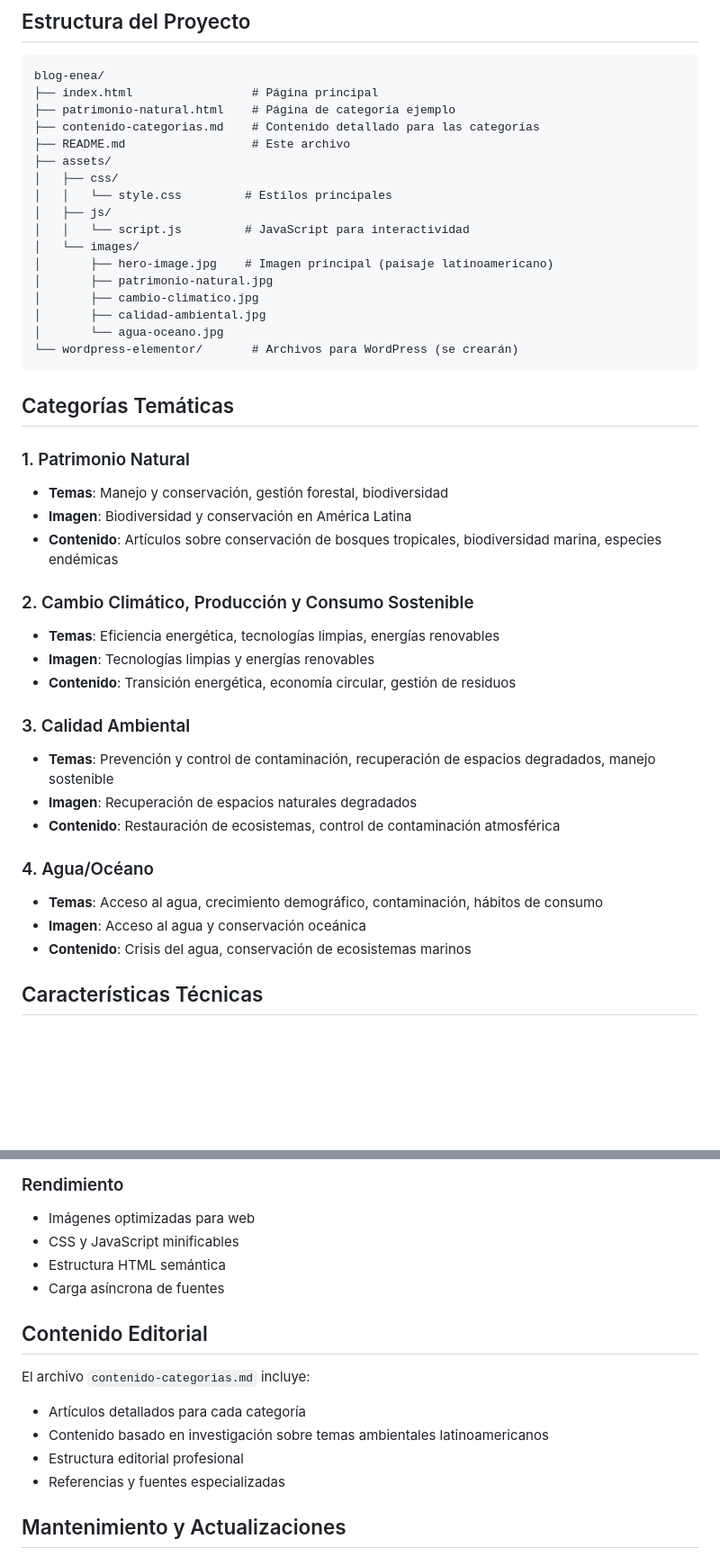
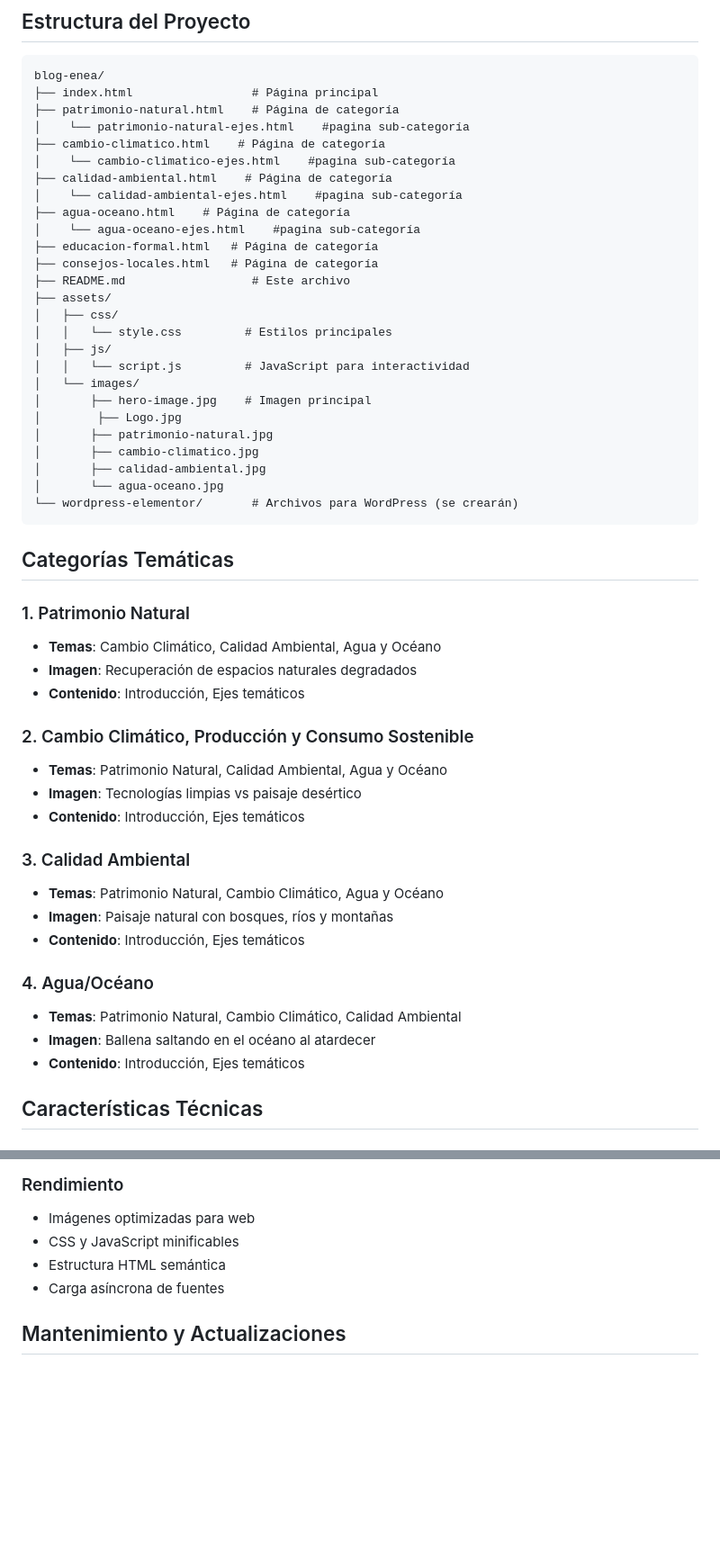
Before and after one commit to YoBemol/blog-enea, a Markdown page: README.md, 2 parts joined by grey strips. Shown at 90% size. Drawn GitHub-style; blank space fills up the shorter version.

Commit message:
modificacion readme

````diff
--- a/README.md
+++ b/README.md
@@ -9,8 +9,16 @@ Este proyecto consiste en una página web de blog especializada en los cuatro ej
 ```
 blog-enea/
 ├── index.html                 # Página principal
-├── patrimonio-natural.html    # Página de categoría ejemplo
-├── contenido-categorias.md    # Contenido detallado para las categorías
+├── patrimonio-natural.html    # Página de categoría
+│    └── patrimonio-natural-ejes.html    #pagina sub-categoría
+├── cambio-climatico.html    # Página de categoría
+│    └── cambio-climatico-ejes.html    #pagina sub-categoría
+├── calidad-ambiental.html    # Página de categoría
+│    └── calidad-ambiental-ejes.html    #pagina sub-categoría
+├── agua-oceano.html    # Página de categoría
+│    └── agua-oceano-ejes.html    #pagina sub-categoría
+├── educacion-formal.html   # Página de categoría
+├── consejos-locales.html   # Página de categoría
 ├── README.md                  # Este archivo
 ├── assets/
 │   ├── css/
@@ -18,7 +26,8 @@ blog-enea/
 │   ├── js/
 │   │   └── script.js         # JavaScript para interactividad
 │   └── images/
-│       ├── hero-image.jpg    # Imagen principal (paisaje latinoamericano)
+│       ├── hero-image.jpg    # Imagen principal
+│        ├── Logo.jpg
 │       ├── patrimonio-natural.jpg
 │       ├── cambio-climatico.jpg
 │       ├── calidad-ambiental.jpg
@@ -29,24 +38,24 @@ blog-enea/
 ## Categorías Temáticas
 
 ### 1. Patrimonio Natural
-- **Temas**: Manejo y conservación, gestión forestal, biodiversidad
-- **Imagen**: Biodiversidad y conservación en América Latina
-- **Contenido**: Artículos sobre conservación de bosques tropicales, biodiversidad marina, especies endémicas
+- **Temas**: Cambio Climático, Calidad Ambiental, Agua y Océano
+- **Imagen**: Recuperación de espacios naturales degradados
+- **Contenido**: Introducción, Ejes temáticos
 
 ### 2. Cambio Climático, Producción y Consumo Sostenible
-- **Temas**: Eficiencia energética, tecnologías limpias, energías renovables
-- **Imagen**: Tecnologías limpias y energías renovables
-- **Contenido**: Transición energética, economía circular, gestión de residuos
+- **Temas**: Patrimonio Natural, Calidad Ambiental, Agua y Océano
+- **Imagen**: Tecnologías limpias vs paisaje desértico
+- **Contenido**: Introducción, Ejes temáticos
 
 ### 3. Calidad Ambiental
-- **Temas**: Prevención y control de contaminación, recuperación de espacios degradados, manejo sostenible
-- **Imagen**: Recuperación de espacios naturales degradados
-- **Contenido**: Restauración de ecosistemas, control de contaminación atmosférica
+- **Temas**: Patrimonio Natural, Cambio Climático, Agua y Océano
+- **Imagen**: Paisaje natural con bosques, ríos y montañas
+- **Contenido**: Introducción, Ejes temáticos
 
 ### 4. Agua/Océano
-- **Temas**: Acceso al agua, crecimiento demográfico, contaminación, hábitos de consumo
-- **Imagen**: Acceso al agua y conservación oceánica
-- **Contenido**: Crisis del agua, conservación de ecosistemas marinos
+- **Temas**: Patrimonio Natural, Cambio Climático, Calidad Ambiental
+- **Imagen**: Ballena saltando en el océano al atardecer
+- **Contenido**: Introducción, Ejes temáticos
 
 ## Características Técnicas
 
@@ -116,14 +125,6 @@ blog-enea/
 - Estructura HTML semántica
 - Carga asíncrona de fuentes
 
-## Contenido Editorial
-
-El archivo `contenido-categorias.md` incluye:
-- Artículos detallados para cada categoría
-- Contenido basado en investigación sobre temas ambientales latinoamericanos
-- Estructura editorial profesional
-- Referencias y fuentes especializadas
-
 ## Mantenimiento y Actualizaciones
 
 ### Agregar Nuevos Artículos
````
Also changed, not shown: other parts of README.md (+2 -2 lines), contenido-categorias.md (deleted, +0 -146 lines), wordpress-elementor-guide.md (+14 -23 lines).
